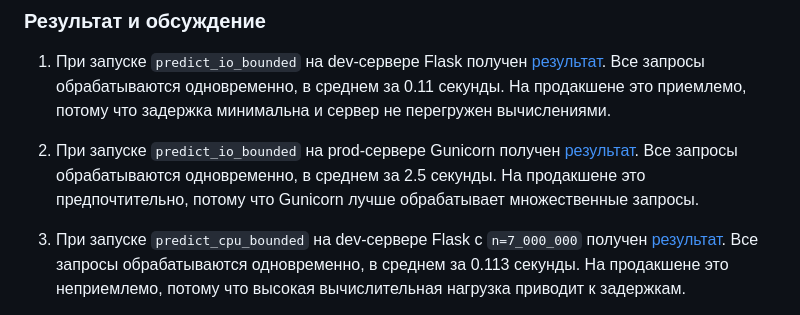
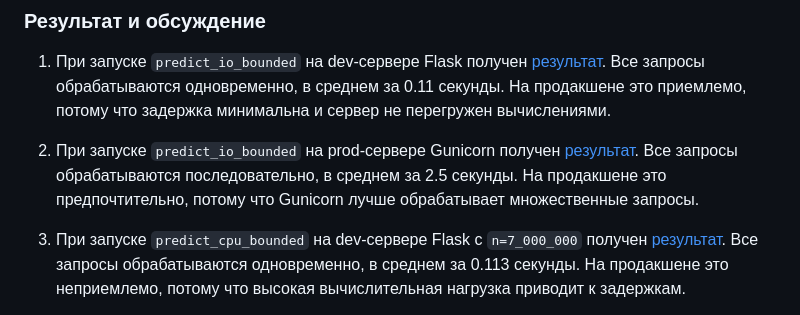
Before and after one commit to Lizochek/pabd24, a Markdown page: docs/report_3.md, the part around the change. GitHub-like rendering.

```diff
--- a/docs/report_3.md
+++ b/docs/report_3.md
@@ -48,7 +48,7 @@
 Все запросы обрабатываются одновременно, в среднем за 0.11 секунды. На продакшене это приемлемо, потому что задержка минимальна и сервер не перегружен вычислениями.
 
 2) При запуске `predict_io_bounded` на prod-сервере Gunicorn получен [результат](https://github.com/Lizochek/pabd24/tree/main/log/test_parallel_gunicorn_predict.txt).
-Все запросы обрабатываются одновременно, в среднем за 2.5 секунды. На продакшене это предпочтительно, потому что Gunicorn лучше обрабатывает множественные запросы.
+Все запросы обрабатываются последовательно, в среднем за 2.5 секунды. На продакшене это предпочтительно, потому что Gunicorn лучше обрабатывает множественные запросы.
 
 3) При запуске `predict_cpu_bounded` на dev-сервере Flask с `n=7_000_000` получен [результат](https://github.com/Lizochek/pabd24/tree/main/log/test_par_flask_predict_cpu_bounded_7_000_000.txt).
 Все запросы обрабатываются одновременно, в среднем за 0.113 секунды. На продакшене это неприемлемо, потому что высокая вычислительная нагрузка приводит к задержкам.
```
